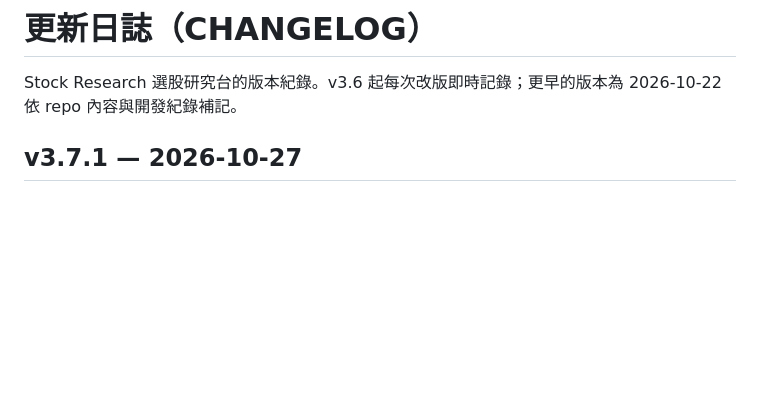
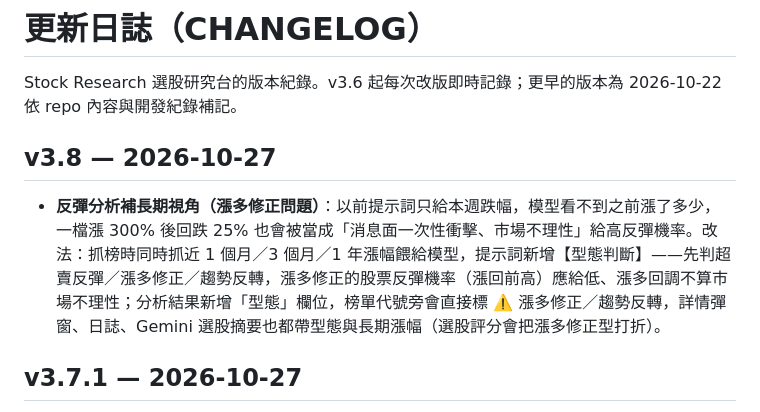
Before and after one commit to hebe2234/stock-research, a Markdown page: CHANGELOG.md, the part around the change. GitHub-like rendering; blank space fills up the shorter version.

Commit message:
v3.8: 反彈分析補長期漲幅＋型態判斷（漲多修正）

```diff
--- a/CHANGELOG.md
+++ b/CHANGELOG.md
@@ -1,6 +1,9 @@
 # 更新日誌（CHANGELOG）
 
 Stock Research 選股研究台的版本紀錄。v3.6 起每次改版即時記錄；更早的版本為 2026-10-22 依 repo 內容與開發紀錄補記。
+
+## v3.8 — 2026-10-27
+- **反彈分析補長期視角（漲多修正問題）**：以前提示詞只給本週跌幅，模型看不到之前漲了多少，一檔漲 300% 後回跌 25% 也會被當成「消息面一次性衝擊、市場不理性」給高反彈機率。改法：抓榜時同時抓近 1 個月／3 個月／1 年漲幅餵給模型，提示詞新增【型態判斷】——先判超賣反彈／漲多修正／趨勢反轉，漲多修正的股票反彈機率（漲回前高）應給低、漲多回調不算市場不理性；分析結果新增「型態」欄位，榜單代號旁會直接標 ⚠️ 漲多修正／趨勢反轉，詳情彈窗、日誌、Gemini 選股摘要也都帶型態與長期漲幅（選股評分會把漲多修正型打折）。
 
 ## v3.7.1 — 2026-10-27
 - **修「本地跑完切 Gemini 顯示已分析完」**：原因不是 Gemini 被擋，而是「開始分析」只跑設定區存的那一個供應商——跑完本地後設定仍是本地，再按開始算的是本地待分析（0 檔）就顯示已全部分析完。改法：開始分析旁邊直接加「用：Gemini／本地模型」下拉，切換後按開始就會跑該供應商還沒分析的股票，不用再進設定區；「已全部完成」的訊息也會講明是哪個供應商。
```
